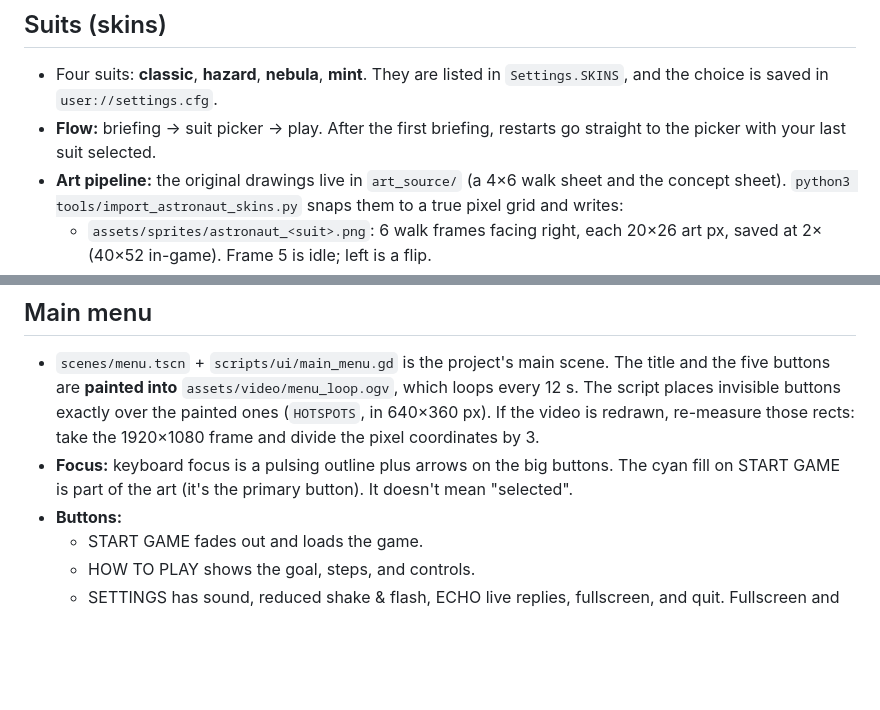
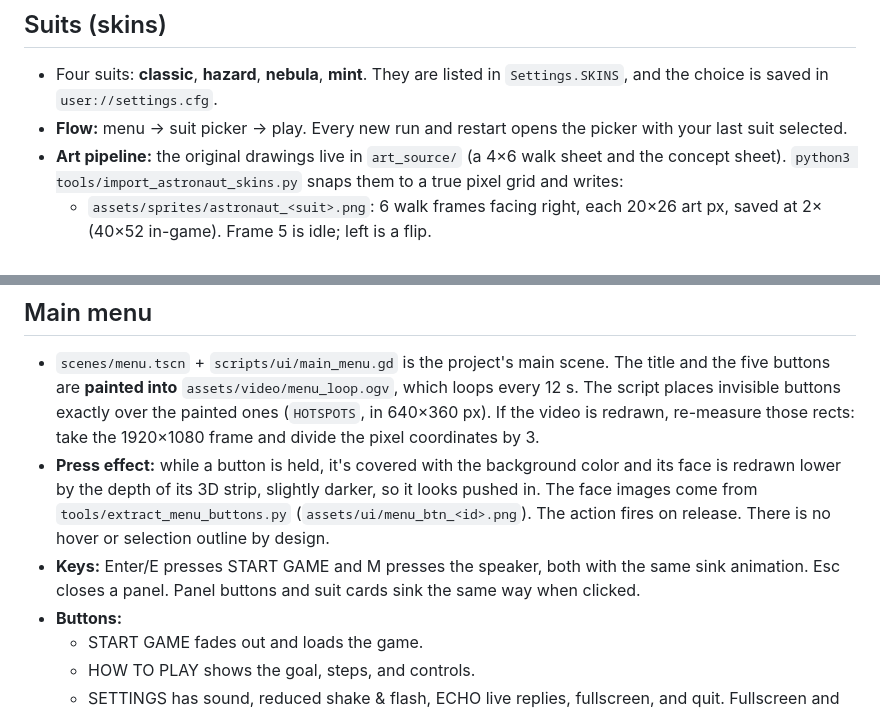
Before and after one commit to DhanwanthParameswar/back-2-earth, a Markdown page: README.md, 2 parts joined by grey strips. Rendered like a GitHub page; blank space fills up the shorter version.

```diff
--- a/README.md
+++ b/README.md
@@ -198,7 +200,7 @@ The API key lives only in the server's environment. Never put it in Godot, the r
 ## Suits (skins)
 
 - Four suits: **classic**, **hazard**, **nebula**, **mint**. They are listed in `Settings.SKINS`, and the choice is saved in `user://settings.cfg`.
-- **Flow:** briefing → suit picker → play. After the first briefing, restarts go straight to the picker with your last suit selected.
+- **Flow:** menu → suit picker → play. Every new run and restart opens the picker with your last suit selected.
 - **Art pipeline:** the original drawings live in `art_source/` (a 4×6 walk sheet and the concept sheet). `python3 tools/import_astronaut_skins.py` snaps them to a true pixel grid and writes:
   - `assets/sprites/astronaut_<suit>.png`: 6 walk frames facing right, each 20×26 art px, saved at 2× (40×52 in-game). Frame 5 is idle; left is a flip.
   - `assets/ui/portrait_<suit>.png`: 16×19 front portrait, shown at 6× on the picker.
@@ -207,7 +209,8 @@ The API key lives only in the server's environment. Never put it in Godot, the r
 ## Main menu
 
 - `scenes/menu.tscn` + `scripts/ui/main_menu.gd` is the project's main scene. The title and the five buttons are **painted into** `assets/video/menu_loop.ogv`, which loops every 12 s. The script places invisible buttons exactly over the painted ones (`HOTSPOTS`, in 640×360 px). If the video is redrawn, re-measure those rects: take the 1920×1080 frame and divide the pixel coordinates by 3.
-- **Focus:** keyboard focus is a pulsing outline plus arrows on the big buttons. The cyan fill on START GAME is part of the art (it's the primary button). It doesn't mean "selected".
+- **Press effect:** while a button is held, it's covered with the background color and its face is redrawn lower by the depth of its 3D strip, slightly darker, so it looks pushed in. The face images come from `tools/extract_menu_buttons.py` (`assets/ui/menu_btn_<id>.png`). The action fires on release. There is no hover or selection outline by design.
+- **Keys:** Enter/E presses START GAME and M presses the speaker, both with the same sink animation. Esc closes a panel. Panel buttons and suit cards sink the same way when clicked.
 - **Buttons:**
   - START GAME fades out and loads the game.
   - HOW TO PLAY shows the goal, steps, and controls.
```
Also changed, not shown: other parts of README.md (+10 -8 lines), assets/ui/menu_btn_credits.png (added), assets/ui/menu_btn_how.png (added), assets/ui/menu_btn_settings.png (added), assets/ui/menu_btn_sound.png (added), assets/ui/menu_btn_start.png (added), 7 other files.
